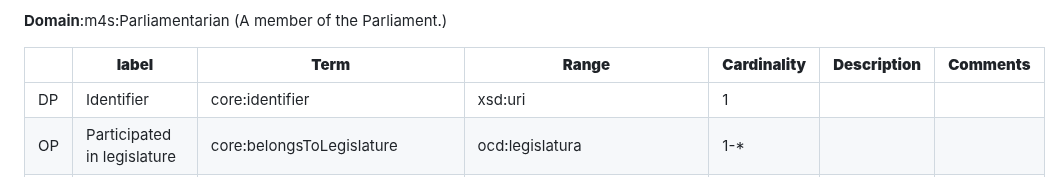
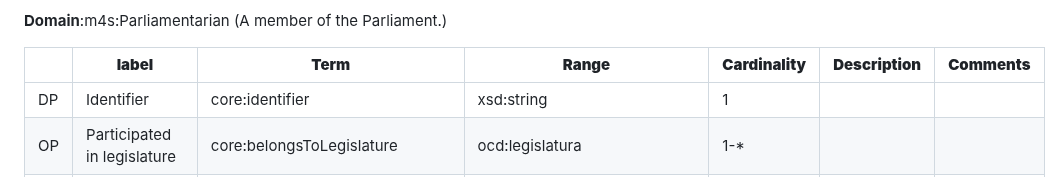
Before and after one commit to politrackpt/ontologies, a Markdown page: OpenDataGOV-AP/readme.md, the part around the change. Drawn GitHub-style.

Commit message:
wrong range in identifier for MP

```diff
--- a/OpenDataGOV-AP/readme.md
+++ b/OpenDataGOV-AP/readme.md
@@ -47,7 +47,7 @@ This file presents the OpenDataGOV - AP, a Linked Data Application Profile [1] -
 
 |        | **label**                         | **Term**    | **Range**   | **Cardinality** | **Description** | **Comments**    |
 |----|-----------|----------|-----------|-----------------|-----------------|--------------|
-| DP     | Identifier                    | core:identifier                           | xsd:uri                            | 1           |             |                                                                                        |
+| DP     | Identifier                    | core:identifier                           | xsd:string     | 1           |             |                                                                                        |
 | OP     | Participated in legislature   | core:belongsToLegislature                 | ocd:legislatura                    | 1-*         |             |                                                                                        |
 | OP     | Served a mandate              | ocd:rif_mandatoCamera                     | ocd:mandatoCamera                  | 1-*         |             |                                                                                        |
 | OP     | Has an habilitation           | bio:hasHabilitation                       | bio:Habilitation                   | 0-*         |             |                                                                                        |
```
